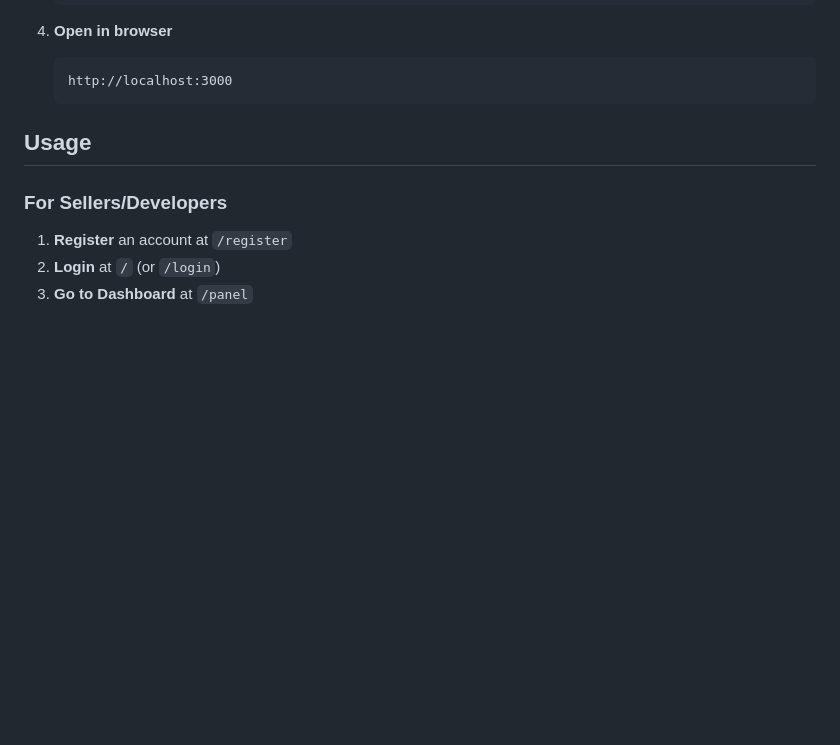
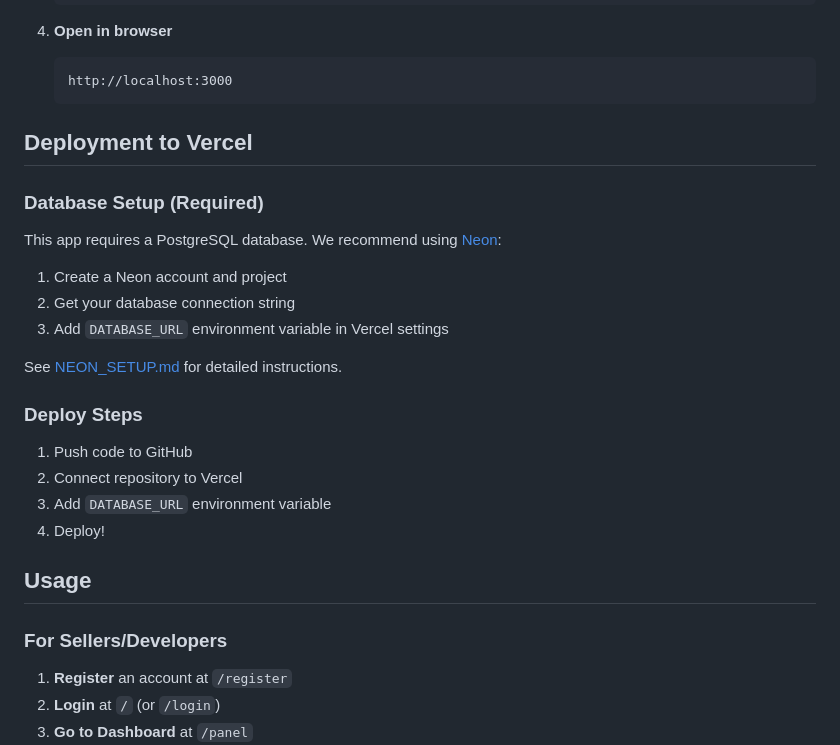
Before and after one commit to fransit/thefrancheesesite, a Markdown page: README.md, the part around the change. Rendered like a GitHub page; blank space fills up the shorter version.

````diff
--- a/README.md
+++ b/README.md
@@ -41,6 +41,23 @@ A modern licensing platform for Roblox developers to protect and track their scr
    ```
    http://localhost:3000
    ```
+
+## Deployment to Vercel
+
+### Database Setup (Required)
+This app requires a PostgreSQL database. We recommend using [Neon](https://neon.tech):
+
+1. Create a Neon account and project
+2. Get your database connection string
+3. Add `DATABASE_URL` environment variable in Vercel settings
+
+See [NEON_SETUP.md](NEON_SETUP.md) for detailed instructions.
+
+### Deploy Steps
+1. Push code to GitHub
+2. Connect repository to Vercel
+3. Add `DATABASE_URL` environment variable
+4. Deploy!
 
 ## Usage
 
````
